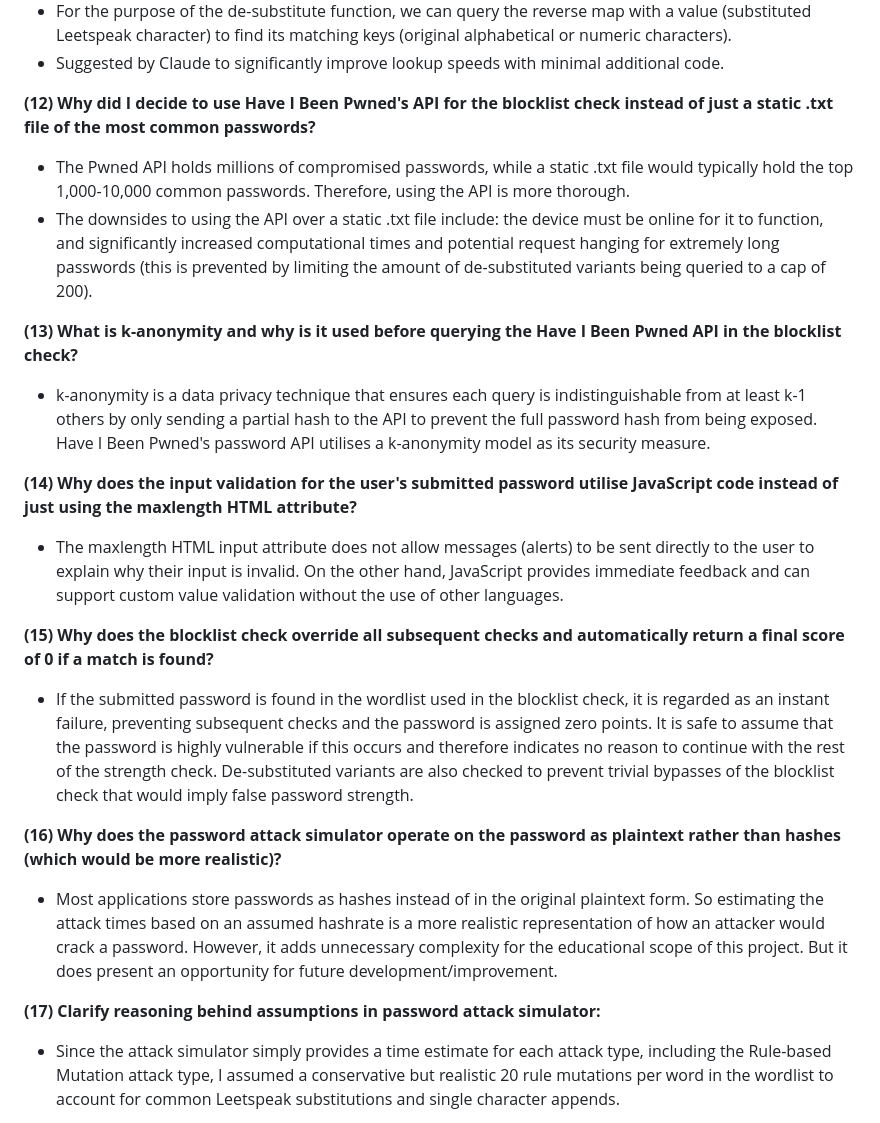
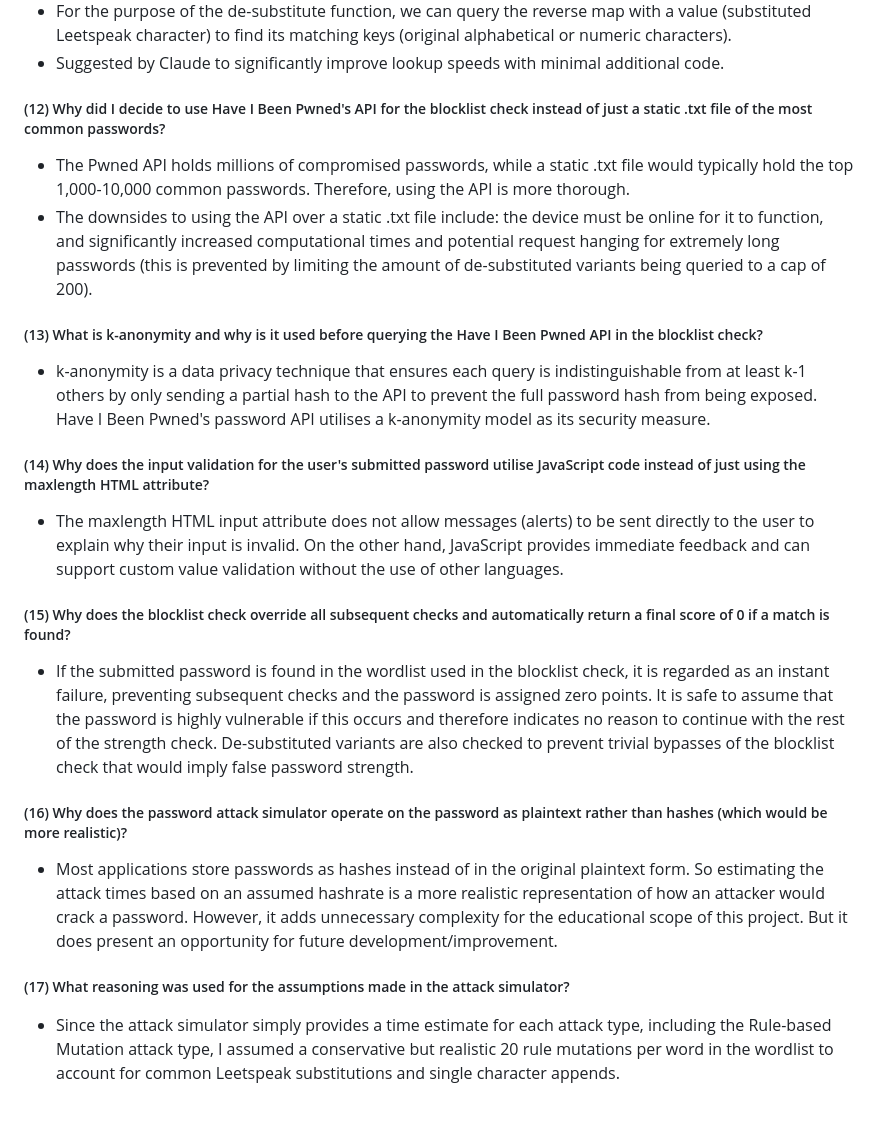
Before and after one commit to shaylaing/password-security-toolkit, a Markdown page: project/README.md, the part around one of its changes. Drawn GitHub-style.

```diff
--- a/project/README.md
+++ b/project/README.md
@@ -88,23 +107,29 @@ A directory containing a variety static (unchanging) files used to support the a
 - For the purpose of the de-substitute function, we can query the reverse map with a value (substituted Leetspeak character) to find its matching keys (original alphabetical or numeric characters).
 - Suggested by Claude to significantly improve lookup speeds with minimal additional code.
 
-**(12) Why did I decide to use Have I Been Pwned's API for the blocklist check instead of just a static .txt file of the most common passwords?**
+##### (12) Why did I decide to use Have I Been Pwned's API for the blocklist check instead of just a static .txt file of the most common passwords?
+
 - The Pwned API holds millions of compromised passwords, while a static .txt file would typically hold the top 1,000-10,000 common passwords. Therefore, using the API is more thorough.
 - The downsides to using the API over a static .txt file include: the device must be online for it to function, and significantly increased computational times and potential request hanging for extremely long passwords (this is prevented by limiting the amount of de-substituted variants being queried to a cap of 200).
 
-**(13) What is k-anonymity and why is it used before querying the Have I Been Pwned API in the blocklist check?**
+##### (13) What is k-anonymity and why is it used before querying the Have I Been Pwned API in the blocklist check?
+
 - k-anonymity is a data privacy technique that ensures each query is indistinguishable from at least k-1 others by only sending a partial hash to the API to prevent the full password hash from being exposed. Have I Been Pwned's password API utilises a k-anonymity model as its security measure.
 
-**(14) Why does the input validation for the user's submitted password utilise JavaScript code instead of just using the maxlength HTML attribute?**
+##### (14) Why does the input validation for the user's submitted password utilise JavaScript code instead of just using the maxlength HTML attribute?
+
 - The maxlength HTML input attribute does not allow messages (alerts) to be sent directly to the user to explain why their input is invalid. On the other hand, JavaScript provides immediate feedback and can support custom value validation without the use of other languages.
 
-**(15) Why does the blocklist check override all subsequent checks and automatically return a final score of 0 if a match is found?**
+##### (15) Why does the blocklist check override all subsequent checks and automatically return a final score of 0 if a match is found?
+
 - If the submitted password is found in the wordlist used in the blocklist check, it is regarded as an instant failure, preventing subsequent checks and the password is assigned zero points. It is safe to assume that the password is highly vulnerable if this occurs and therefore indicates no reason to continue with the rest of the strength check. De-substituted variants are also checked to prevent trivial bypasses of the blocklist check that would imply false password strength.
 
-**(16) Why does the password attack simulator operate on the password as plaintext rather than hashes (which would be more realistic)?**
+##### (16) Why does the password attack simulator operate on the password as plaintext rather than hashes (which would be more realistic)?
+
 - Most applications store passwords as hashes instead of in the original plaintext form. So estimating the attack times based on an assumed hashrate is a more realistic representation of how an attacker would crack a password. However, it adds unnecessary complexity for the educational scope of this project. But it does present an opportunity for future development/improvement.
 
-**(17) Clarify reasoning behind assumptions in password attack simulator:**
+##### (17) What reasoning was used for the assumptions made in the attack simulator?
+
 - Since the attack simulator simply provides a time estimate for each attack type, including the Rule-based Mutation attack type, I assumed a conservative but realistic 20 rule mutations per word in the wordlist to account for common Leetspeak substitutions and single character appends.
 - Assumed benchmark speeds to represent the potential hardware capabilities an attacker may possess. This resulted in three varied speeds for three different scenarios: an online attack (although this is usually limited even further by the service's rate limiting and is dependent on network latency), an offline attack, and an attack that utilises specialised hardware (cracking array, botnets, GPU clusters, etc.)
 
```
Also changed, not shown: other parts of project/README.md (+43 -21 lines).
